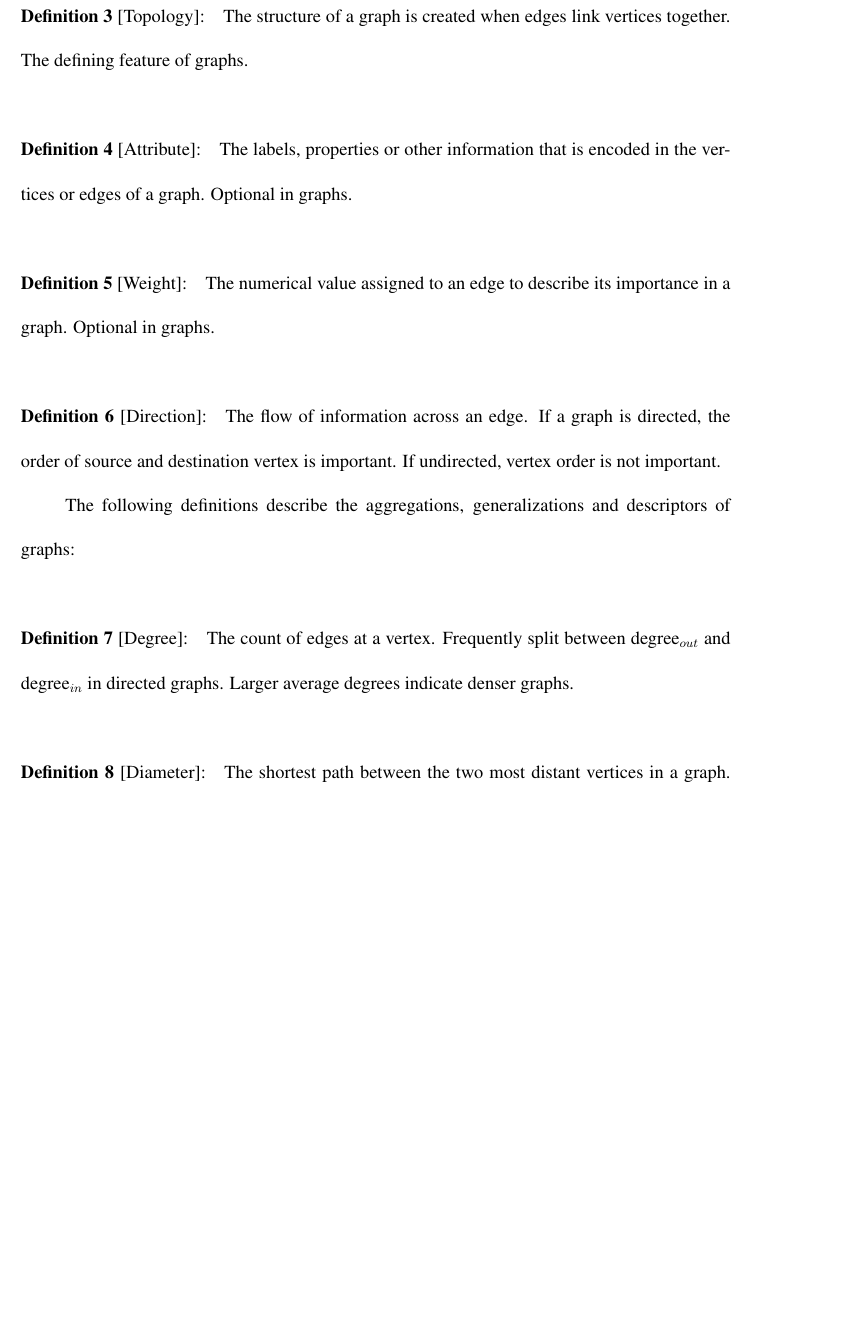
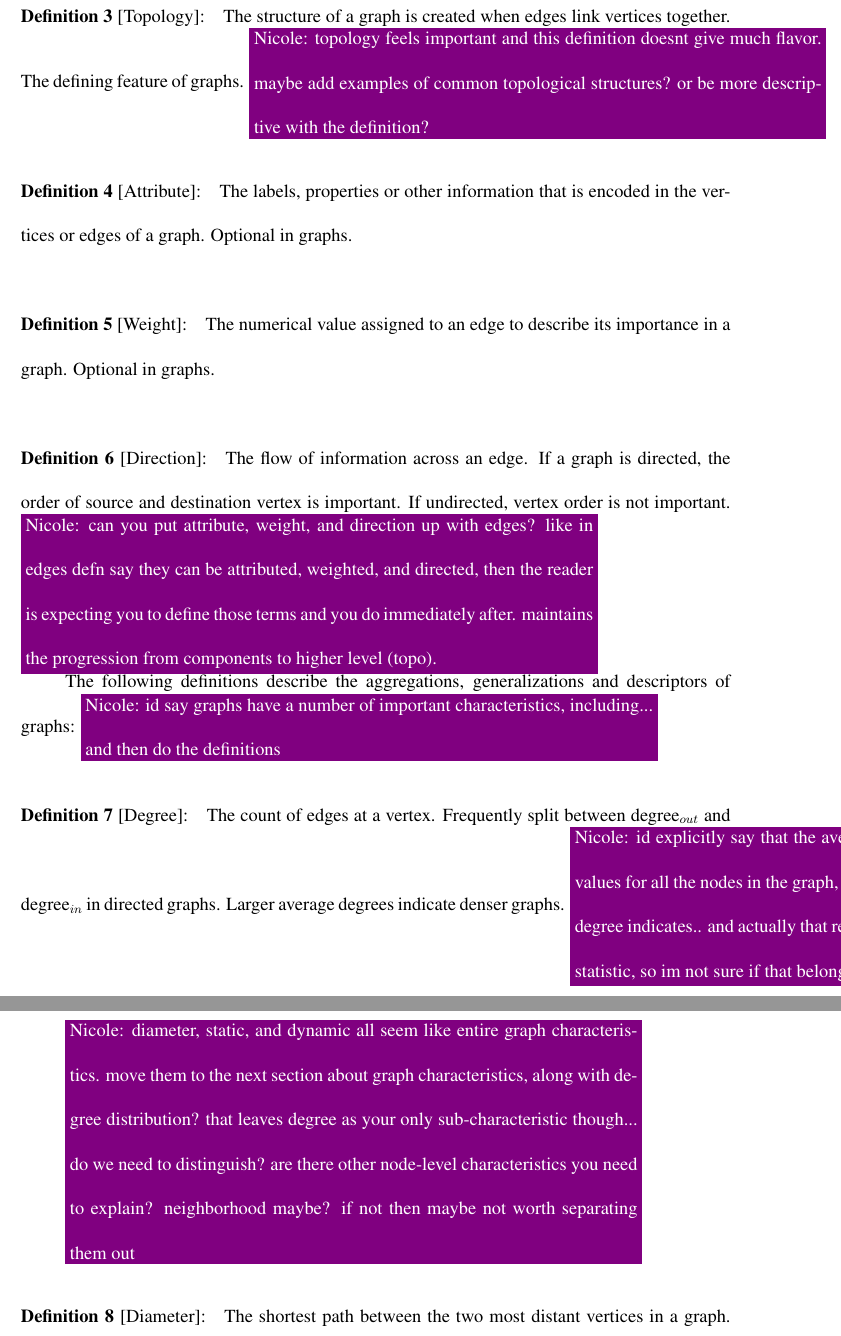
Before and after one commit to osullik/umd_thesis, a LaTeX thesis (dissertation/thesis.tex, which reads dissertation/Sections/21_Graph_Definitions.tex): part of page 67 of 101 before the commit and two parts of pages 67 and 68 of 102 after it, the two joined at a grey line, cut so that both start at the same text, the shorter picture padded with empty space. Compiled offline with pdfLaTeX.

Commit message:
added nicole comments to defn section

```diff
--- a/dissertation/Sections/21_Graph_Definitions.tex
+++ b/dissertation/Sections/21_Graph_Definitions.tex
@@ -10,7 +14,23 @@ The following definitions describe the commonly agreed building blocks and descr
 \define{Topology}{The structure of a graph is created when edges link vertices together. The defining feature of graphs.}
+%
+\nrscomment{topology feels important and this definition doesnt give much flavor. maybe add examples of common topological structures? or be more descriptive with the definition?}
+%
+
 \define{Attribute}{The labels, properties or other information that is encoded in the vertices or edges of a graph. Optional in graphs.}
 \define{Weight}{The numerical value assigned to an edge to describe its importance in a graph. Optional in graphs.}
 \define{Direction}{The flow of information across an edge. If a graph is directed, the order of source and destination vertex is important. If undirected, vertex order is not important.}
+%
+\nrscomment{can you put attribute, weight, and direction up with edges? like in edges defn say they can be attributed, weighted, and directed, then the reader is expecting you to define those terms and you do immediately after. maintains the progression from components to higher level (topo).}
+%
 
 The following definitions describe the aggregations, generalizations and descriptors of graphs:
+%
+\nrscomment{id say graphs have a number of important characteristics, including... and then do the definitions}
+%
 \define{Degree}{The count of edges at a vertex. Frequently split between degree$_{out}$ and degree$_{in}$ in directed graphs. Larger average degrees indicate denser graphs.}
+%
+\nrscomment{id explicitly say that the average degree is the average of the degree values for all the nodes in the graph, and then you can say what larger average degree indicates.. and actually that relates to degree distribution as a summary statistic, so im not sure if that belongs up here or down there}
+%
+
+%
+\nrscomment{diameter, static, and dynamic all seem like entire graph characteristics. move them to the next section about graph characteristics, along with degree distribution? that leaves degree as your only sub-characteristic though... do we need to distinguish? are there other node-level characteristics you need to explain? neighborhood maybe? if not then maybe not worth separating them out}
```
Also changed, not shown: dissertation/Sections/21_Graph_Definitions.tex (16 more changed lines).
